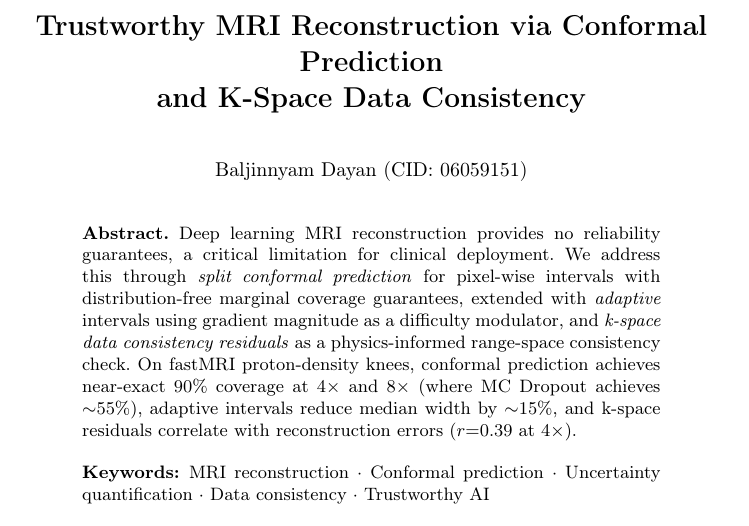
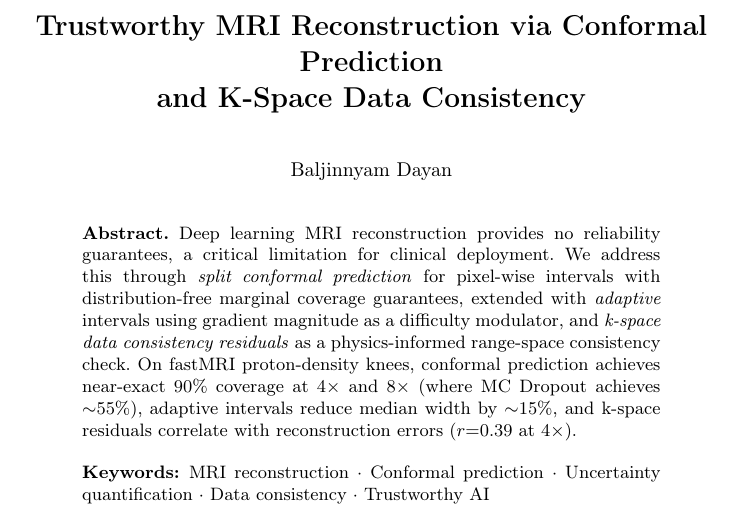
Before and after one commit to baljinnyamday/trustworthy-MRI-reconstruction, a LaTeX paper (paper/paper.tex): part of page 1 of 8, cut so that both start at the same text. Compiled offline with pdfLaTeX.

Commit message:
Remove student CID from paper author line for public repo
Made-with: Cursor

```diff
--- a/paper/paper.tex
+++ b/paper/paper.tex
@@ -13,7 +13,7 @@
 \title{Trustworthy MRI Reconstruction via Conformal Prediction\\and K-Space Data Consistency}
 \titlerunning{Trustworthy MRI via CP and K-Space Consistency}
 
-\author{Baljinnyam Dayan (CID: 06059151)}
+\author{Baljinnyam Dayan}
 \authorrunning{Dayan}
 \institute{}
 
```
